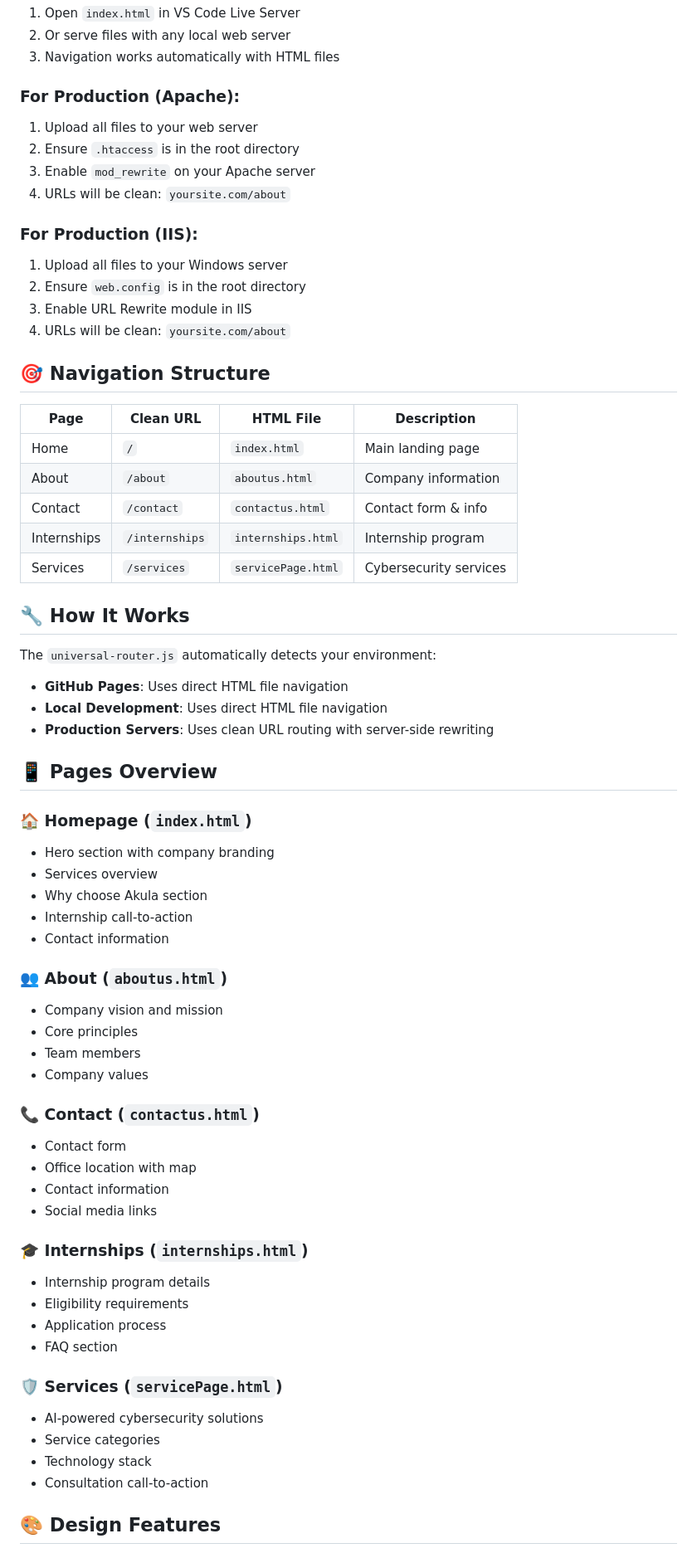
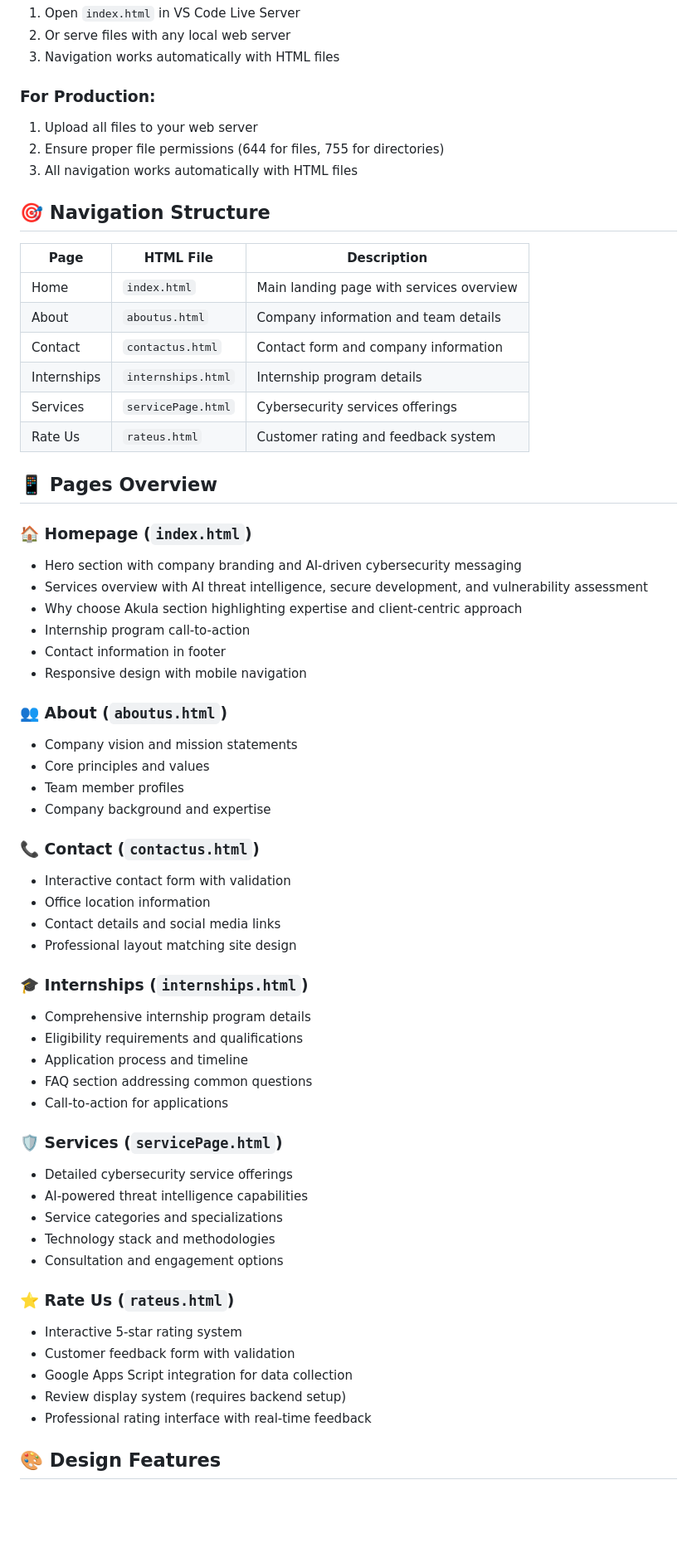
Before and after one commit to akulacybersec/info, a Markdown page: README.md, the part around one of its changes. Shown at 83% size. Rendered like a GitHub page; blank space fills up the shorter version.

```diff
--- a/README.md
+++ b/README.md
@@ -59,68 +56,64 @@ A modern, responsive cybersecurity website with clean URL routing that works acr
 2. Or serve files with any local web server
 3. Navigation works automatically with HTML files
 
-### For Production (Apache):
+### For Production:
 1. Upload all files to your web server
-2. Ensure `.htaccess` is in the root directory
-3. Enable `mod_rewrite` on your Apache server
-4. URLs will be clean: `yoursite.com/about`
-
-### For Production (IIS):
-1. Upload all files to your Windows server
-2. Ensure `web.config` is in the root directory
-3. Enable URL Rewrite module in IIS
-4. URLs will be clean: `yoursite.com/about`
+2. Ensure proper file permissions (644 for files, 755 for directories)
+3. All navigation works automatically with HTML files
 
 ## 🎯 Navigation Structure
 
-| Page | Clean URL | HTML File | Description |
-|------|-----------|-----------|-------------|
-| Home | `/` | `index.html` | Main landing page |
-| About | `/about` | `aboutus.html` | Company information |
-| Contact | `/contact` | `contactus.html` | Contact form & info |
-| Internships | `/internships` | `internships.html` | Internship program |
-| Services | `/services` | `servicePage.html` | Cybersecurity services |
-
-## 🔧 How It Works
-
-The `universal-router.js` automatically detects your environment:
-
-- **GitHub Pages**: Uses direct HTML file navigation
-- **Local Development**: Uses direct HTML file navigation
-- **Production Servers**: Uses clean URL routing with server-side rewriting
+| Page | HTML File | Description |
+|------|-----------|-------------|
+| Home | `index.html` | Main landing page with services overview |
+| About | `aboutus.html` | Company information and team details |
+| Contact | `contactus.html` | Contact form and company information |
+| Internships | `internships.html` | Internship program details |
+| Services | `servicePage.html` | Cybersecurity services offerings |
+| Rate Us | `rateus.html` | Customer rating and feedback system |
 
 ## 📱 Pages Overview
 
 ### 🏠 Homepage (`index.html`)
-- Hero section with company branding
-- Services overview
-- Why choose Akula section
-- Internship call-to-action
-- Contact information
+- Hero section with company branding and AI-driven cybersecurity messaging
+- Services overview with AI threat intelligence, secure development, and vulnerability assessment
+- Why choose Akula section highlighting expertise and client-centric approach
+- Internship program call-to-action
+- Contact information in footer
+- Responsive design with mobile navigation
 
 ### 👥 About (`aboutus.html`)
-- Company vision and mission
-- Core principles
-- Team members
-- Company values
+- Company vision and mission statements
+- Core principles and values
+- Team member profiles
+- Company background and expertise
 
 ### 📞 Contact (`contactus.html`)
-- Contact form
-- Office location with map
-- Contact information
-- Social media links
+- Interactive contact form with validation
+- Office location information
+- Contact details and social media links
+- Professional layout matching site design
 
 ### 🎓 Internships (`internships.html`)
-- Internship program details
-- Eligibility requirements
-- Application process
-- FAQ section
+- Comprehensive internship program details
+- Eligibility requirements and qualifications
+- Application process and timeline
+- FAQ section addressing common questions
+- Call-to-action for applications
 
 ### 🛡️ Services (`servicePage.html`)
-- AI-powered cybersecurity solutions
-- Service categories
-- Technology stack
-- Consultation call-to-action
+- Detailed cybersecurity service offerings
+- AI-powered threat intelligence capabilities
+- Service categories and specializations
+- Technology stack and methodologies
+- Consultation and engagement options
+
+### ⭐ Rate Us (`rateus.html`)
+- Interactive 5-star rating system
+- Customer feedback form with validation
+- Google Apps Script integration for data collection
+- Review display system (requires backend setup)
+- Professional rating interface with real-time feedback
 
 ## 🎨 Design Features
 
```
Also changed, not shown: other parts of README.md (+69 -32 lines).
